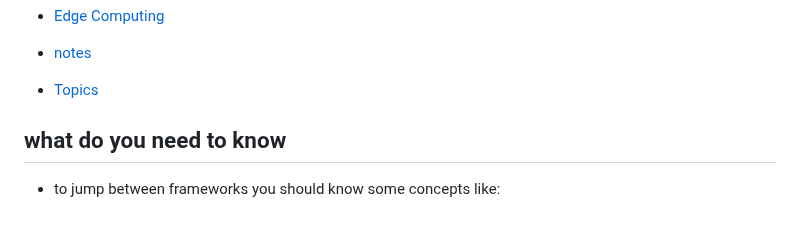
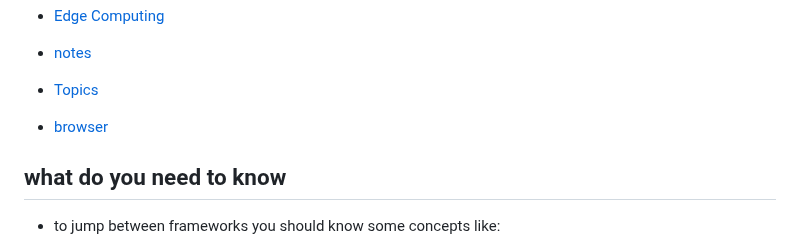
Before and after one commit to FoushWare/frontend_bookmarks, a Markdown page: README.md, the part around one of its changes. Drawn GitHub-style; blank space fills up the shorter version.

```diff
--- a/README.md
+++ b/README.md
@@ -43,6 +43,7 @@
 - [Edge Computing](#edge-computing)
 - [notes](#notes)
 - [Topics](#topics)
+- [browser](#browser)
 
 
 
```
Also changed, not shown: other parts of README.md (+4 -0 lines).
